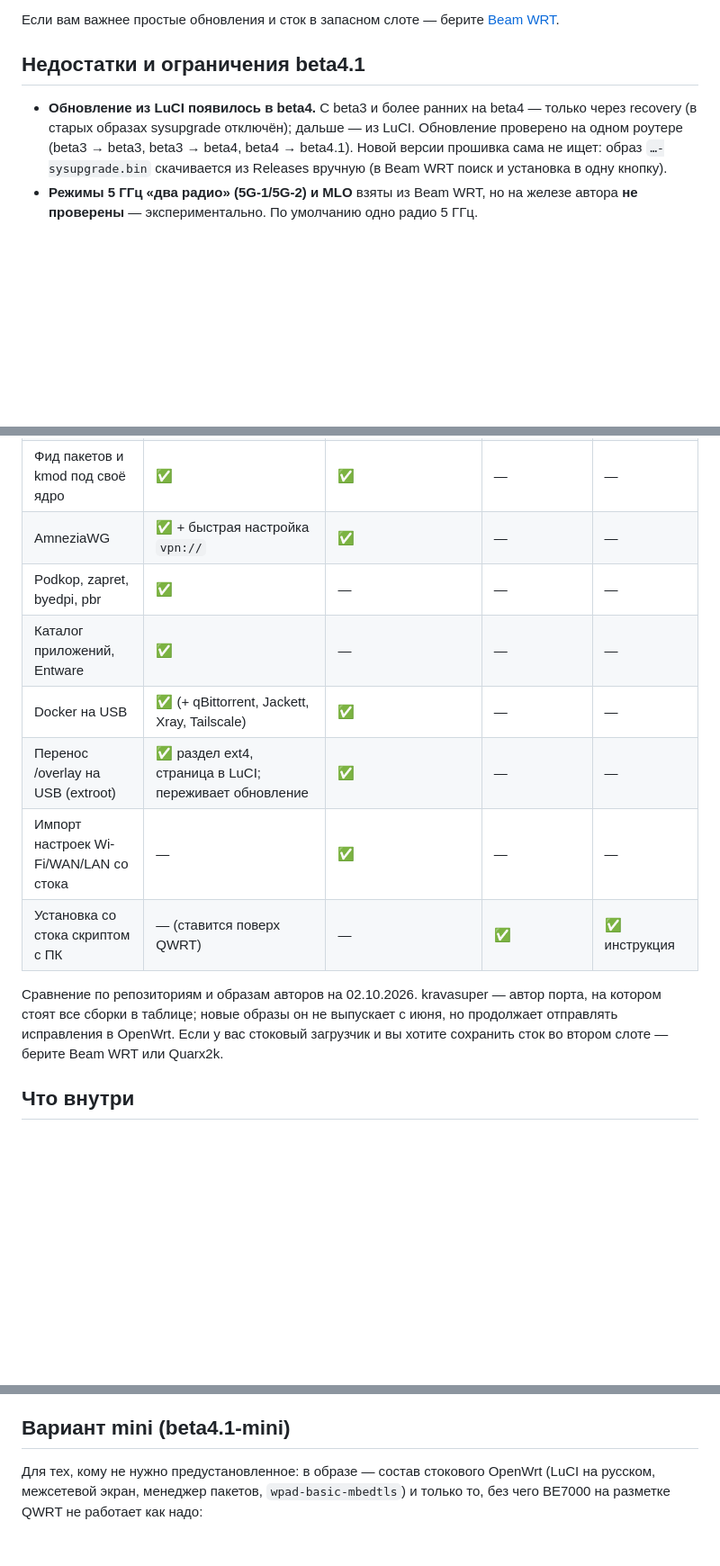
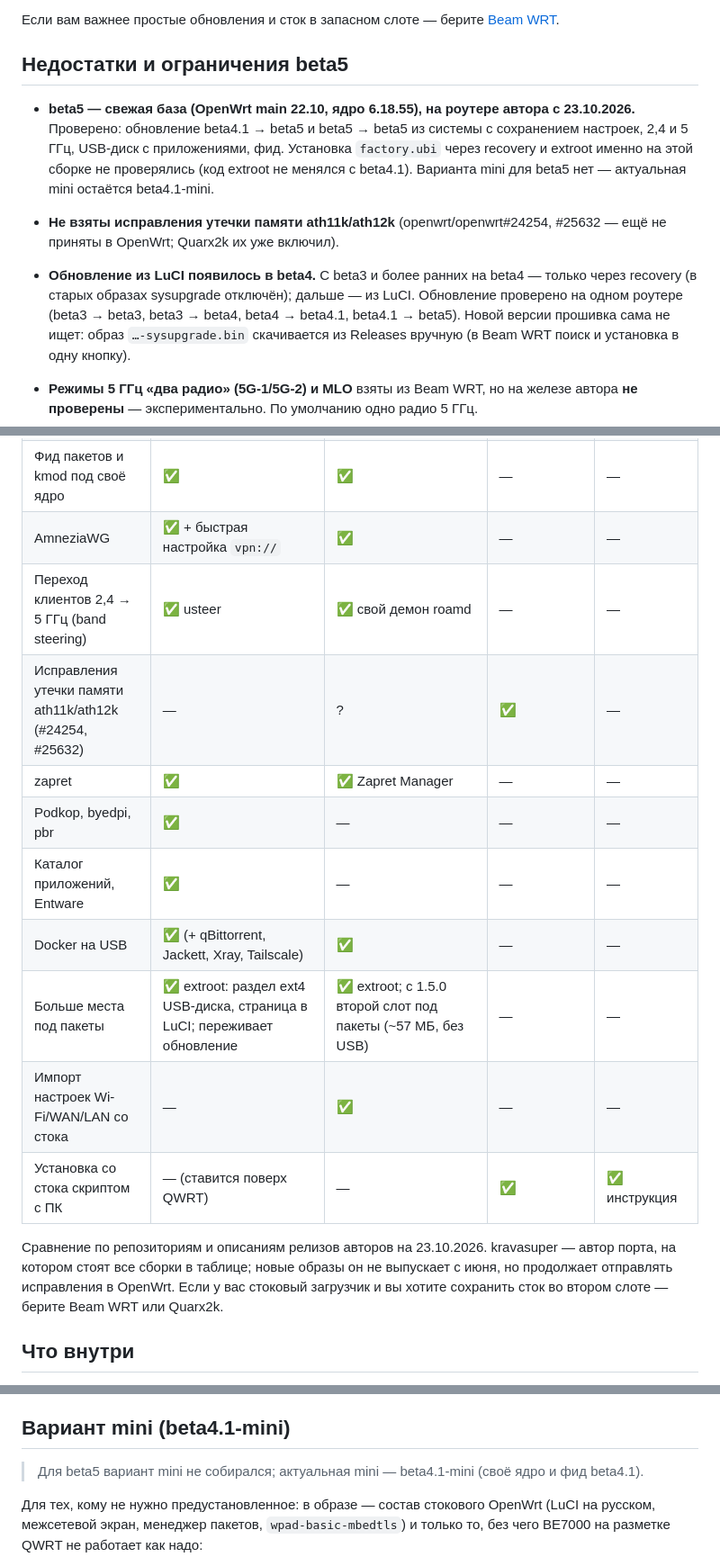
Before and after one commit to Trall9/be7000-openwrt, a Markdown page: README.md, 3 parts joined by grey strips. Shown at 90% size. Rendered like a GitHub page; blank space fills up the shorter version.

```diff
--- a/README.md
+++ b/README.md
@@ -36,11 +36,19 @@
 Если вам важнее простые обновления и сток в запасном слоте — берите
 [Beam WRT](https://github.com/timofey-maykov/be7000-openwrt).
 
-## Недостатки и ограничения beta4.1
+## Недостатки и ограничения beta5
+
+- **beta5 — свежая база (OpenWrt main 22.10, ядро 6.18.55), на роутере автора с 23.10.2026.**
+  Проверено: обновление beta4.1 → beta5 и beta5 → beta5 из системы с сохранением настроек, 2,4 и
+  5 ГГц, USB-диск с приложениями, фид. Установка `factory.ubi` через recovery и extroot именно на
+  этой сборке не проверялись (код extroot не менялся с beta4.1). Варианта mini для beta5 нет —
+  актуальная mini остаётся beta4.1-mini.
+- **Не взяты исправления утечки памяти ath11k/ath12k** (openwrt/openwrt#24254, #25632 — ещё не
+  приняты в OpenWrt; Quarx2k их уже включил).
 
 - **Обновление из LuCI появилось в beta4.** С beta3 и более ранних на beta4 — только через
   recovery (в старых образах sysupgrade отключён); дальше — из LuCI. Обновление проверено на
-  одном роутере (beta3 → beta3, beta3 → beta4, beta4 → beta4.1). Новой версии прошивка сама не ищет: образ
+  одном роутере (beta3 → beta3, beta3 → beta4, beta4 → beta4.1, beta4.1 → beta5). Новой версии прошивка сама не ищет: образ
   `…-sysupgrade.bin` скачивается из Releases вручную (в Beam WRT поиск и установка в одну кнопку).
 - **Режимы 5 ГГц «два радио» (5G-1/5G-2) и MLO** взяты из Beam WRT, но на железе автора **не
   проверены** — экспериментально. По умолчанию одно радио 5 ГГц.
@@ -70,14 +78,17 @@
 | Аппаратная разгрузка NAT (PPE) | ✅ по умолчанию выключена | ✅ экспериментально | ✅ модуль offload | — |
 | Фид пакетов и kmod под своё ядро | ✅ | ✅ | — | — |
 | AmneziaWG | ✅ + быстрая настройка `vpn://` | ✅ | — | — |
-| Podkop, zapret, byedpi, pbr | ✅ | — | — | — |
+| Переход клиентов 2,4 → 5 ГГц (band steering) | ✅ usteer | ✅ свой демон roamd | — | — |
+| Исправления утечки памяти ath11k/ath12k (#24254, #25632) | — | ? | ✅ | — |
+| zapret | ✅ | ✅ Zapret Manager | — | — |
+| Podkop, byedpi, pbr | ✅ | — | — | — |
 | Каталог приложений, Entware | ✅ | — | — | — |
 | Docker на USB | ✅ (+ qBittorrent, Jackett, Xray, Tailscale) | ✅ | — | — |
-| Перенос /overlay на USB (extroot) | ✅ раздел ext4, страница в LuCI; переживает обновление | ✅ | — | — |
+| Больше места под пакеты | ✅ extroot: раздел ext4 USB-диска, страница в LuCI; переживает обновление | ✅ extroot; с 1.5.0 второй слот под пакеты (~57 МБ, без USB) | — | — |
 | Импорт настроек Wi-Fi/WAN/LAN со стока | — | ✅ | — | — |
 | Установка со стока скриптом с ПК | — (ставится поверх QWRT) | — | ✅ | ✅ инструкция |
 
-Сравнение по репозиториям и образам авторов на 02.10.2026. kravasuper — автор порта, на котором стоят все сборки в таблице; новые образы он не выпускает с июня, но продолжает отправлять исправления в OpenWrt. Если у вас стоковый загрузчик и вы хотите
+Сравнение по репозиториям и описаниям релизов авторов на 23.10.2026. kravasuper — автор порта, на котором стоят все сборки в таблице; новые образы он не выпускает с июня, но продолжает отправлять исправления в OpenWrt. Если у вас стоковый загрузчик и вы хотите
 сохранить сток во втором слоте — берите Beam WRT или Quarx2k.
 
 ## Что внутри
@@ -107,6 +118,8 @@
 - LuCI на русском.
 
 ## Вариант mini (beta4.1-mini)
+
+> Для beta5 вариант mini не собирался; актуальная mini — beta4.1-mini (своё ядро и фид beta4.1).
 
 Для тех, кому не нужно предустановленное: в образе — состав стокового OpenWrt (LuCI на русском,
 межсетевой экран, менеджер пакетов, `wpad-basic-mbedtls`) и только то, без чего BE7000 на
```
Also changed, not shown: other parts of README.md (+4 -4 lines), CHANGELOG.md (+4 -3 lines).
